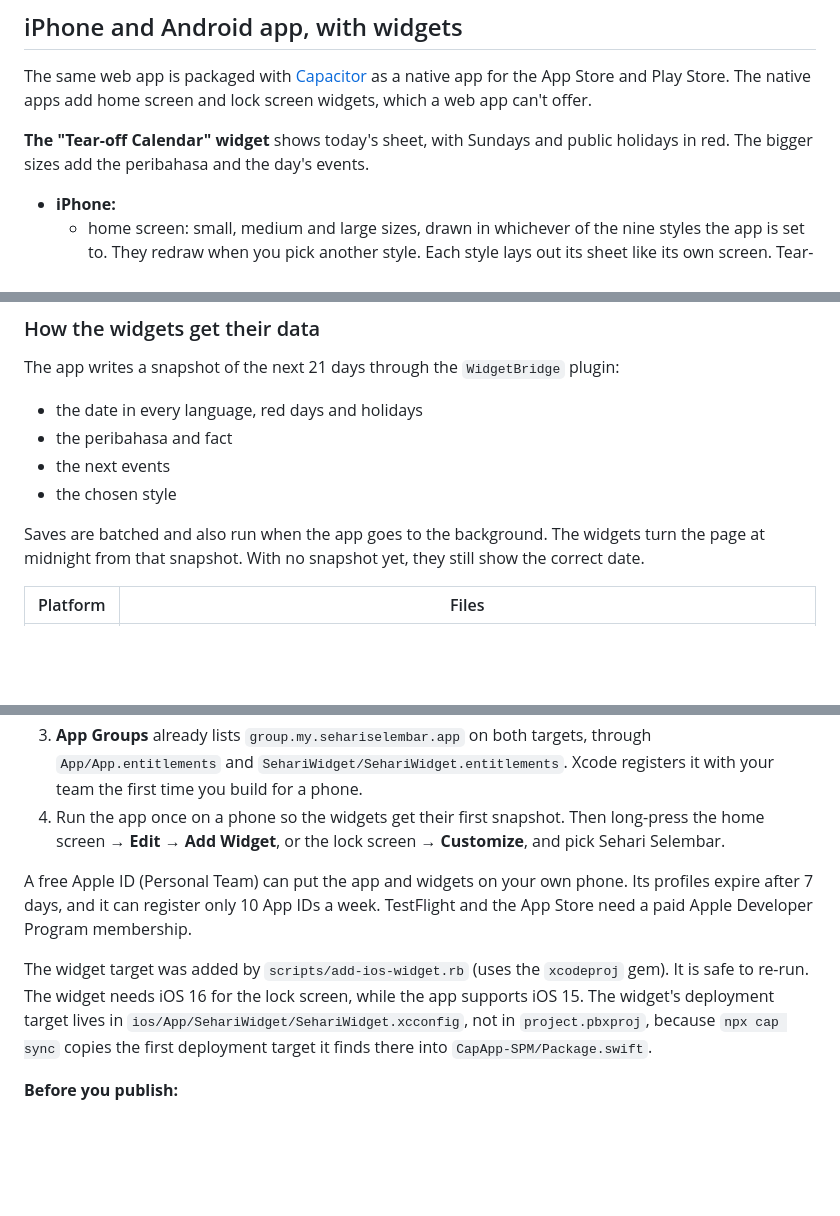
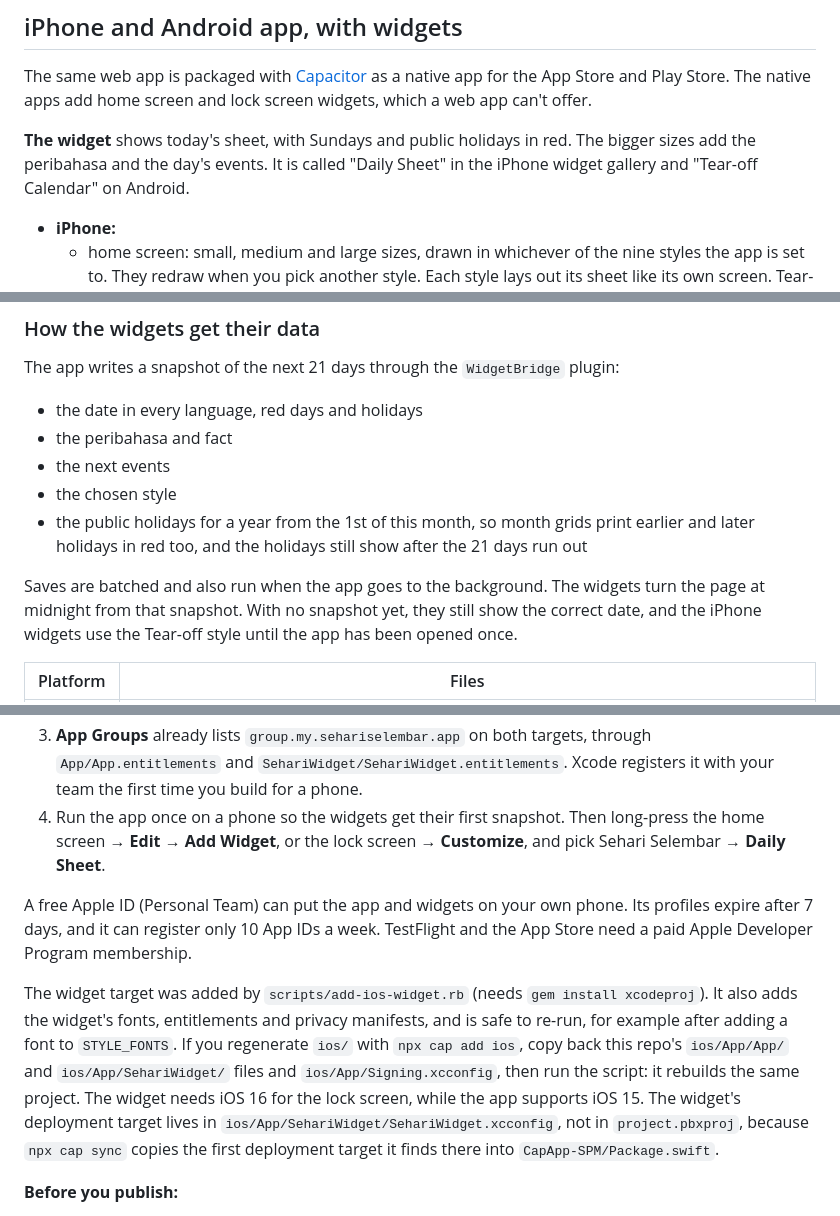
Before and after one commit to faiqhilman13/msia-calendar, a Markdown page: README.md, 3 parts joined by grey strips. Rendered like a GitHub page; blank space fills up the shorter version.

Commit message:
Update the README for the widget fixes
- The iPhone widget is "Daily Sheet" in the gallery. Android keeps
  "Tear-off Calendar".
- The snapshot also carries a year of public holidays.
- Before the app is first opened, the iPhone widgets show Tear-off.
- Android builds need JDK 21, which Android Studio bundles.
- What scripts/add-ios-widget.rb adds, and how to rebuild the project
  with it after regenerating ios/.

Co-Authored-By: Claude Opus 5.5 <noreply@anthropic.com>

```diff
--- a/README.md
+++ b/README.md
@@ -59,7 +59,7 @@ Subscription links are fetched by `netlify/functions/ics-proxy.mjs` at `/api/ics
 
 The same web app is packaged with [Capacitor](https://capacitorjs.com) as a native app for the App Store and Play Store. The native apps add home screen and lock screen widgets, which a web app can't offer.
 
-**The "Tear-off Calendar" widget** shows today's sheet, with Sundays and public holidays in red. The bigger sizes add the peribahasa and the day's events.
+**The widget** shows today's sheet, with Sundays and public holidays in red. The bigger sizes add the peribahasa and the day's events. It is called "Daily Sheet" in the iPhone widget gallery and "Tear-off Calendar" on Android.
 - **iPhone:**
   - home screen: small, medium and large sizes, drawn in whichever of the nine styles the app is set to. They redraw when you pick another style. Each style lays out its sheet like its own screen. Tear-off, for example, has a red binding, a DM Serif numeral, the day in English, Chinese, Malay and Tamil, and in the large size the month at a glance.
   - lock screen: inline, circular and rectangular slots, which take the system's tint in every style
@@ -73,8 +73,9 @@ The app writes a snapshot of the next 21 days through the `WidgetBridge` plugin:
 - the peribahasa and fact
 - the next events
 - the chosen style
+- the public holidays for a year from the 1st of this month, so month grids print earlier and later holidays in red too, and the holidays still show after the 21 days run out
 
-Saves are batched and also run when the app goes to the background. The widgets turn the page at midnight from that snapshot. With no snapshot yet, they still show the correct date.
+Saves are batched and also run when the app goes to the background. The widgets turn the page at midnight from that snapshot. With no snapshot yet, they still show the correct date, and the iPhone widgets use the Tear-off style until the app has been opened once.
 
 | Platform | Files |
 |---|---|
@@ -100,11 +103,11 @@ npm run ios         # opens Xcode (on a Mac)
    Both targets read it through `ios/App/Signing.xcconfig`, so your ID never lands in `project.pbxproj`. Leave Team unset in Xcode's Signing & Capabilities tab, because picking one there writes it into the project. Simulator builds don't need a team.
 2. Sign in to Xcode with the same Apple ID (Xcode → Settings → Accounts) so it can make the provisioning profiles.
 3. **App Groups** already lists `group.my.sehariselembar.app` on both targets, through `App/App.entitlements` and `SehariWidget/SehariWidget.entitlements`. Xcode registers it with your team the first time you build for a phone.
-4. Run the app once on a phone so the widgets get their first snapshot. Then long-press the home screen → **Edit** → **Add Widget**, or the lock screen → **Customize**, and pick Sehari Selembar.
+4. Run the app once on a phone so the widgets get their first snapshot. Then long-press the home screen → **Edit** → **Add Widget**, or the lock screen → **Customize**, and pick Sehari Selembar → **Daily Sheet**.
 
 A free Apple ID (Personal Team) can put the app and widgets on your own phone. Its profiles expire after 7 days, and it can register only 10 App IDs a week. TestFlight and the App Store need a paid Apple Developer Program membership.
 
-The widget target was added by `scripts/add-ios-widget.rb` (uses the `xcodeproj` gem). It is safe to re-run. The widget needs iOS 16 for the lock screen, while the app supports iOS 15. The widget's deployment target lives in `ios/App/SehariWidget/SehariWidget.xcconfig`, not in `project.pbxproj`, because `npx cap sync` copies the first deployment target it finds there into `CapApp-SPM/Package.swift`.
+The widget target was added by `scripts/add-ios-widget.rb` (needs `gem install xcodeproj`). It also adds the widget's fonts, entitlements and privacy manifests, and is safe to re-run, for example after adding a font to `STYLE_FONTS`. If you regenerate `ios/` with `npx cap add ios`, copy back this repo's `ios/App/App/` and `ios/App/SehariWidget/` files and `ios/App/Signing.xcconfig`, then run the script: it rebuilds the same project. The widget needs iOS 16 for the lock screen, while the app supports iOS 15. The widget's deployment target lives in `ios/App/SehariWidget/SehariWidget.xcconfig`, not in `project.pbxproj`, because `npx cap sync` copies the first deployment target it finds there into `CapApp-SPM/Package.swift`.
 
 **Before you publish:**
 - The bundle id `my.sehariselembar.app` is set in `capacitor.config.json`. Change it there and in the two native projects before the first upload if you want a different one.
```
Also changed, not shown: other parts of README.md (+2 -0 lines).
